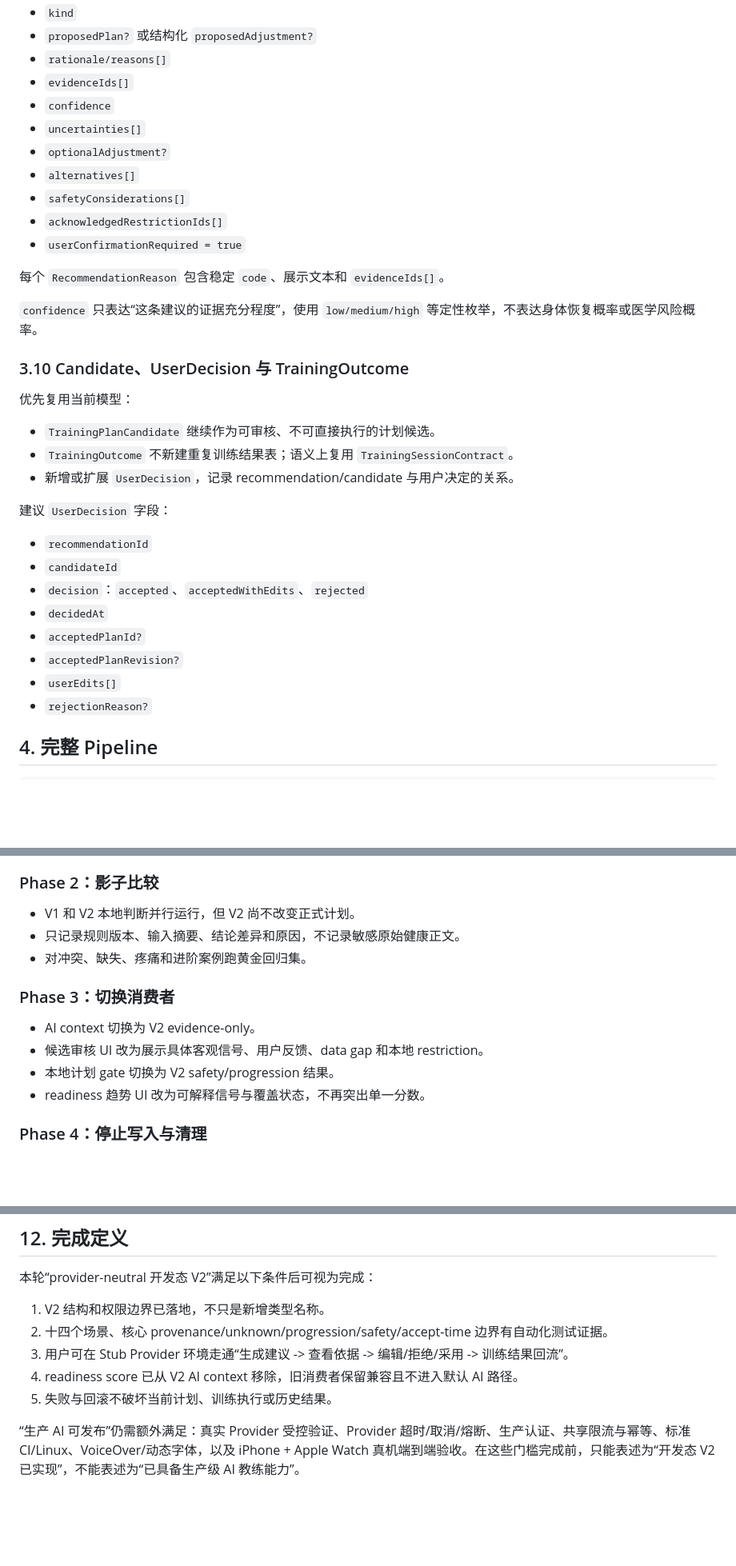
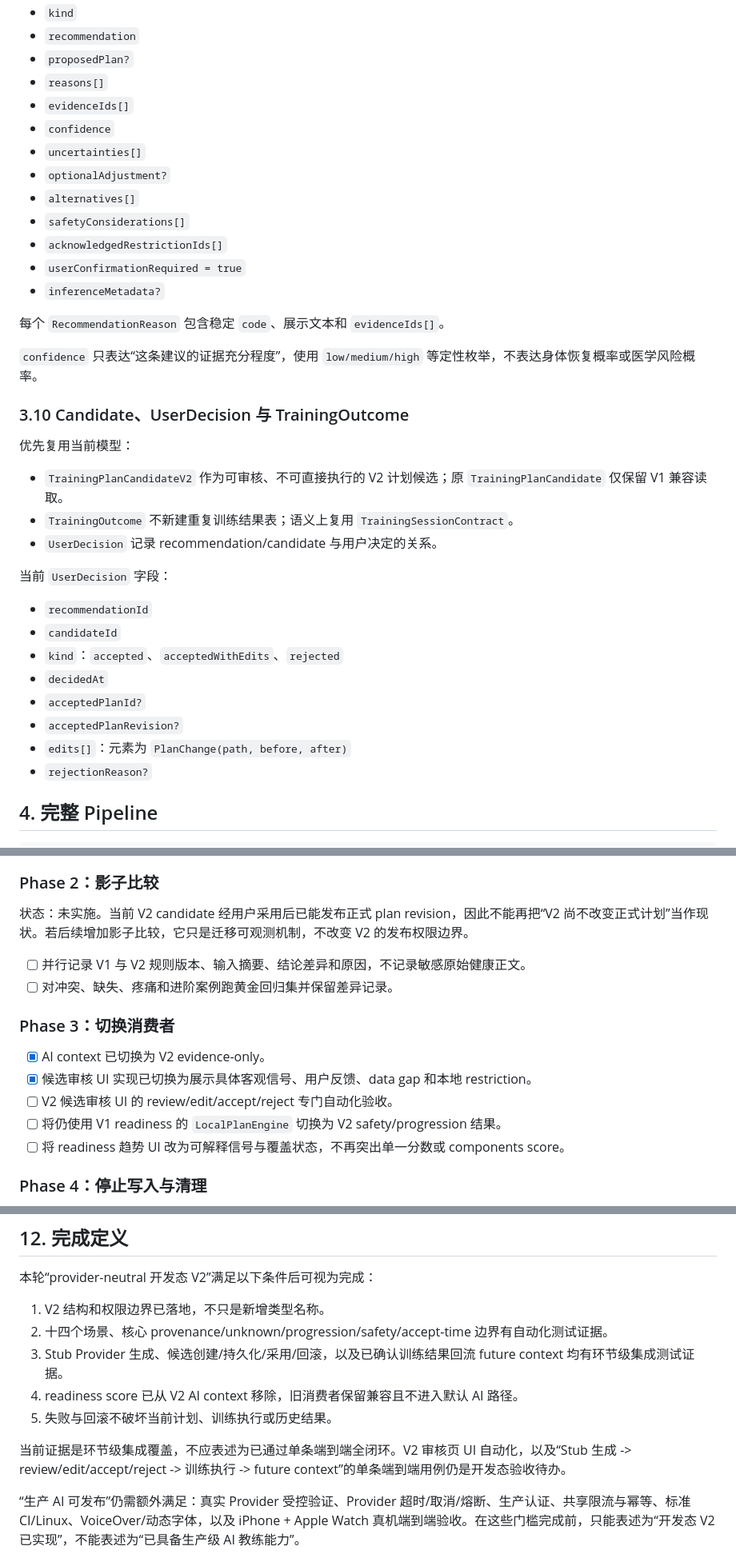
Before and after one commit to Scorpioxyb/kris, a Markdown page: docs/AI_DECISION_PIPELINE_V2.md, 3 parts joined by grey strips. Shown at 80% size. Rendered like a GitHub page; blank space fills up the shorter version.

```diff
--- a/docs/AI_DECISION_PIPELINE_V2.md
+++ b/docs/AI_DECISION_PIPELINE_V2.md
@@ -190,6 +196,7 @@ V2 输出至少包含：
 - `kind`
-- `proposedPlan?` 或结构化 `proposedAdjustment?`
-- `rationale/reasons[]`
+- `recommendation`
+- `proposedPlan?`
+- `reasons[]`
 - `evidenceIds[]`
 - `confidence`
 - `uncertainties[]`
@@ -198,6 +205,7 @@ V2 输出至少包含：
 - `safetyConsiderations[]`
 - `acknowledgedRestrictionIds[]`
 - `userConfirmationRequired = true`
+- `inferenceMetadata?`
 
 每个 `RecommendationReason` 包含稳定 `code`、展示文本和 `evidenceIds[]`。
 
@@ -207,19 +215,19 @@ V2 输出至少包含：
 
 优先复用当前模型：
 
-- `TrainingPlanCandidate` 继续作为可审核、不可直接执行的计划候选。
+- `TrainingPlanCandidateV2` 作为可审核、不可直接执行的 V2 计划候选；原 `TrainingPlanCandidate` 仅保留 V1 兼容读取。
 - `TrainingOutcome` 不新建重复训练结果表；语义上复用 `TrainingSessionContract`。
-- 新增或扩展 `UserDecision`，记录 recommendation/candidate 与用户决定的关系。
+- `UserDecision` 记录 recommendation/candidate 与用户决定的关系。
 
-建议 `UserDecision` 字段：
+当前 `UserDecision` 字段：
 
 - `recommendationId`
 - `candidateId`
-- `decision`：`accepted`、`acceptedWithEdits`、`rejected`
+- `kind`：`accepted`、`acceptedWithEdits`、`rejected`
 - `decidedAt`
 - `acceptedPlanId?`
 - `acceptedPlanRevision?`
-- `userEdits[]`
+- `edits[]`：元素为 `PlanChange(path, before, after)`
 - `rejectionReason?`
 
 ## 4. 完整 Pipeline
@@ -353,16 +361,18 @@ V1 readiness 当前仍被 UI、趋势和 `LocalPlanEngine` 使用，因此不能
 
 ### Phase 2：影子比较
 
-- V1 和 V2 本地判断并行运行，但 V2 尚不改变正式计划。
-- 只记录规则版本、输入摘要、结论差异和原因，不记录敏感原始健康正文。
-- 对冲突、缺失、疼痛和进阶案例跑黄金回归集。
+状态：未实施。当前 V2 candidate 经用户采用后已能发布正式 plan revision，因此不能再把“V2 尚不改变正式计划”当作现状。若后续增加影子比较，它只是迁移可观测机制，不改变 V2 的发布权限边界。
+
+- [ ] 并行记录 V1 与 V2 规则版本、输入摘要、结论差异和原因，不记录敏感原始健康正文。
+- [ ] 对冲突、缺失、疼痛和进阶案例跑黄金回归集并保留差异记录。
 
 ### Phase 3：切换消费者
 
-- AI context 切换为 V2 evidence-only。
-- 候选审核 UI 改为展示具体客观信号、用户反馈、data gap 和本地 restriction。
-- 本地计划 gate 切换为 V2 safety/progression 结果。
-- readiness 趋势 UI 改为可解释信号与覆盖状态，不再突出单一分数。
+- [x] AI context 已切换为 V2 evidence-only。
+- [x] 候选审核 UI 实现已切换为展示具体客观信号、用户反馈、data gap 和本地 restriction。
+- [ ] V2 候选审核 UI 的 review/edit/accept/reject 专门自动化验收。
+- [ ] 将仍使用 V1 readiness 的 `LocalPlanEngine` 切换为 V2 safety/progression 结果。
+- [ ] 将 readiness 趋势 UI 改为可解释信号与覆盖状态，不再突出单一分数或 components score。
 
 ### Phase 4：停止写入与清理
 
@@ -504,8 +517,10 @@ V2 `TrainingPlanCandidateRecord` 会持久化完整 `TrainingPlanCandidateV2`，
 
 1. V2 结构和权限边界已落地，不只是新增类型名称。
 2. 十四个场景、核心 provenance/unknown/progression/safety/accept-time 边界有自动化测试证据。
-3. 用户可在 Stub Provider 环境走通“生成建议 -> 查看依据 -> 编辑/拒绝/采用 -> 训练结果回流”。
+3. Stub Provider 生成、候选创建/持久化/采用/回滚，以及已确认训练结果回流 future context 均有环节级集成测试证据。
 4. readiness score 已从 V2 AI context 移除，旧消费者保留兼容且不进入默认 AI 路径。
 5. 失败与回滚不破坏当前计划、训练执行或历史结果。
 
+当前证据是环节级集成覆盖，不应表述为已通过单条端到端全闭环。V2 审核页 UI 自动化，以及“Stub 生成 -> review/edit/accept/reject -> 训练执行 -> future context”的单条端到端用例仍是开发态验收待办。
+
 “生产 AI 可发布”仍需额外满足：真实 Provider 受控验证、Provider 超时/取消/熔断、生产认证、共享限流与幂等、标准 CI/Linux、VoiceOver/动态字体，以及 iPhone + Apple Watch 真机端到端验收。在这些门槛完成前，只能表述为“开发态 V2 已实现”，不能表述为“已具备生产级 AI 教练能力”。
```
Also changed, not shown: other parts of docs/AI_DECISION_PIPELINE_V2.md (+42 -33 lines).
